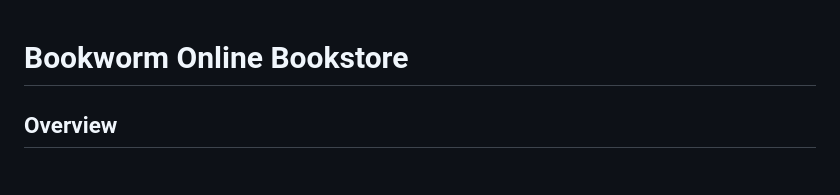
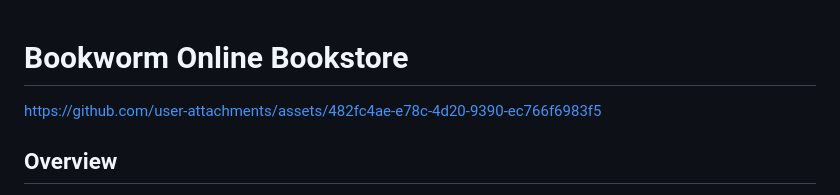
Before and after one commit to zmabu-css/bookworm, a Markdown page: README.md, the part around the change. GitHub-like rendering.

```diff
--- a/README.md
+++ b/README.md
@@ -1,4 +1,10 @@
 # Bookworm Online Bookstore
+
+
+
+https://github.com/user-attachments/assets/482fc4ae-e78c-4d20-9390-ec766f6983f5
+
+
 
 ## Overview
 Bookworm is a Flask-based web application designed to simulate an online bookstore. It allows users to search for books, make purchases, and view their personal library. The system incorporates user authentication, a search functionality, and a simple purchase mechanism.
```
